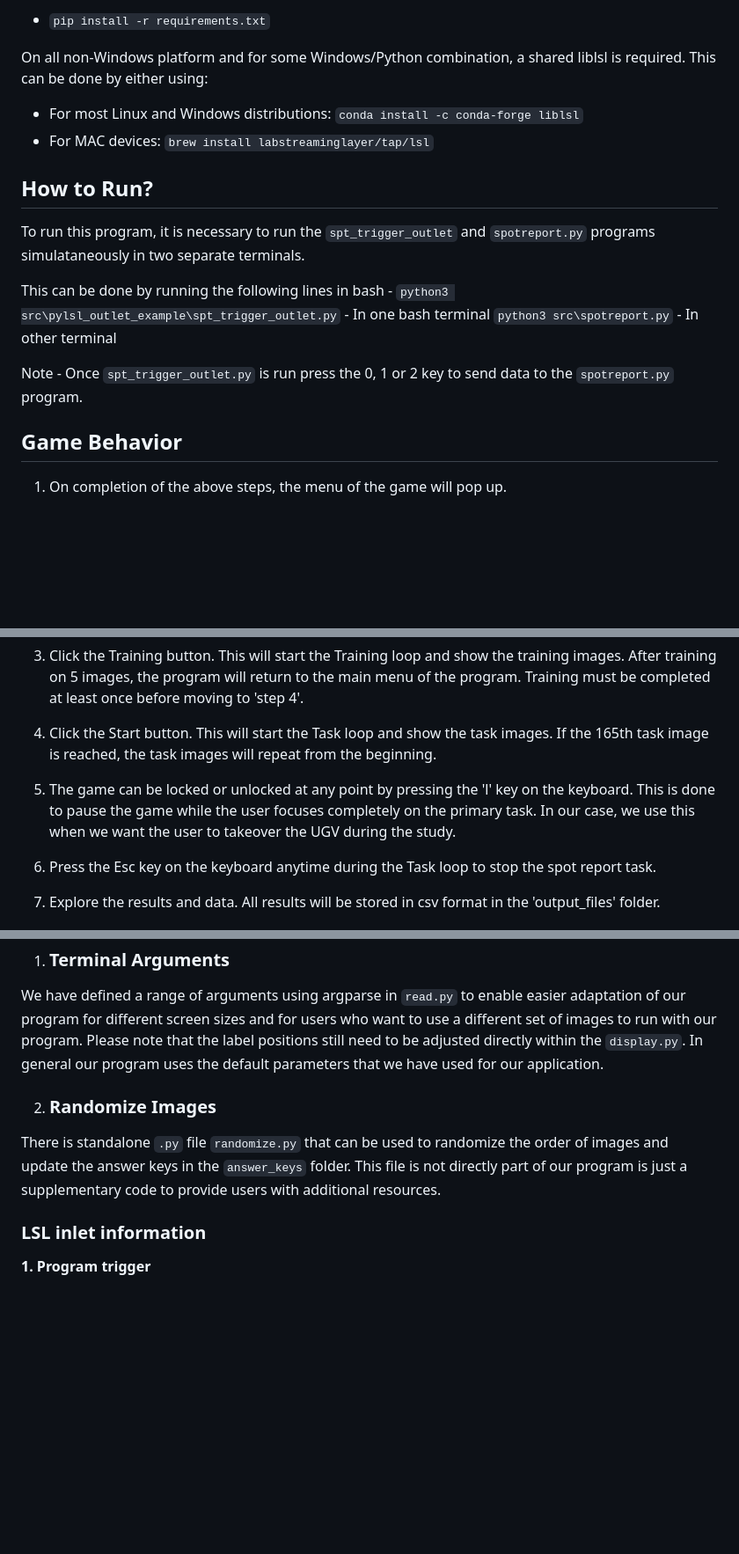
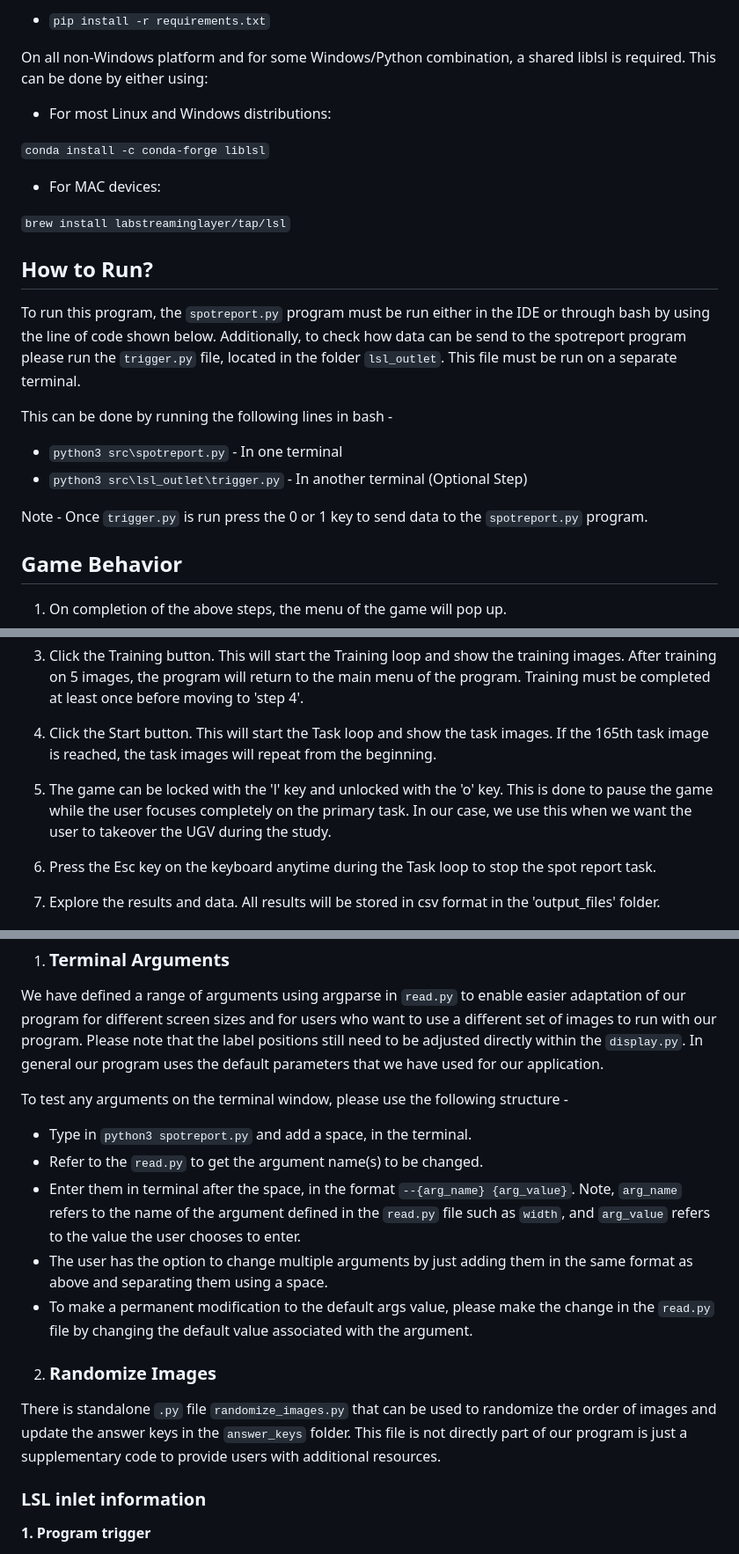
Before and after one commit to UMich-MAVRIC/SpotReport, a Markdown page: README.md, 3 parts joined by grey strips. Shown: that part at 88% size. Rendered like a GitHub page; blank space fills up the shorter version.

```diff
--- a/README.md
+++ b/README.md
@@ -29,19 +29,23 @@ Install the following dependencies, using the terminal before running the code:
 
 On all non-Windows platform and for some Windows/Python combination, a shared liblsl is required. This can be done by either using:
 * For most Linux and Windows distributions:
+
 `conda install -c conda-forge liblsl`
+
 * For MAC devices:
+
 `brew install labstreaminglayer/tap/lsl`
 
 ## How to Run?
 
-To run this program, it is necessary to run the `spt_trigger_outlet` and `spotreport.py` programs simulataneously in two separate terminals.
+To run this program, the `spotreport.py` program must be run either in the IDE or through bash by using the line of code shown below. Additionally, to check how data can be send to the spotreport program please run the `trigger.py` file, located in the folder  `lsl_outlet`. This file must be run on a separate terminal.
 
 This can be done by running the following lines in bash -
-`python3 src\pylsl_outlet_example\spt_trigger_outlet.py` - In one bash terminal
-`python3 src\spotreport.py` - In other terminal
 
-Note - Once `spt_trigger_outlet.py` is run press the 0, 1 or 2 key to send data to the `spotreport.py` program.
+* `python3 src\spotreport.py` - In one terminal
+* `python3 src\lsl_outlet\trigger.py` - In another terminal (Optional Step)
+
+Note - Once `trigger.py` is run press the 0 or 1 key to send data to the `spotreport.py` program.
 
 ## Game Behavior
 
@@ -53,7 +57,7 @@ Note - Once `spt_trigger_outlet.py` is run press the 0, 1 or 2 key to send data
 
 4. Click the Start button. This will start the Task loop and show the task images. If the 165th task image is reached, the task images will repeat from the beginning.
 
-5. The game can be locked or unlocked at any point by pressing the 'l' key on the keyboard. This is done to pause the game while the user focuses completely on the primary task. In our case, we use this when we want the user to takeover the UGV during the study.
+5. The game can be locked  with the 'l' key and unlocked with the 'o' key. This is done to pause the game while the user focuses completely on the primary task. In our case, we use this when we want the user to takeover the UGV during the study.
 
 6. Press the Esc key on the keyboard anytime during the Task loop to stop the spot report task.
 
@@ -91,9 +96,17 @@ In this section, we have explained various optional features of our program that
 
 We have defined a range of arguments using argparse in `read.py` to enable easier adaptation of our program for different screen sizes and for users who want to use a different set of images to run with our program. Please note that the label positions still need to be adjusted directly within the `display.py`. In general our program uses the default parameters that we have used for our application.
 
+To test any arguments on the terminal window, please use the following structure -
+
+* Type in `python3 spotreport.py` and add a space, in the terminal.
+* Refer to the `read.py` to get the argument name(s) to be changed.
+* Enter them in terminal after the space, in the format `--{arg_name} {arg_value}`. Note, `arg_name` refers to the name of the argument defined in the `read.py` file such as `width`, and `arg_value` refers to the value the user chooses to enter.
+* The user has the option to change multiple arguments by just adding them in the same format as above and separating them using a space.
+* To make a permanent modification to the default args value, please make the change in the `read.py` file by changing the default value associated with the argument.
+
 2. ### Randomize Images
 
-There is standalone `.py` file `randomize.py` that can be used to randomize the order of images and update the answer keys in the `answer_keys` folder. This file is not directly part of our program is just a supplementary code to provide users with additional resources.
+There is standalone `.py` file `randomize_images.py` that can be used to randomize the order of images and update the answer keys in the `answer_keys` folder. This file is not directly part of our program is just a supplementary code to provide users with additional resources.
 
 ### LSL inlet information
 **1. Program trigger**
```
Also changed, not shown: other parts of README.md (+2 -1 lines).
